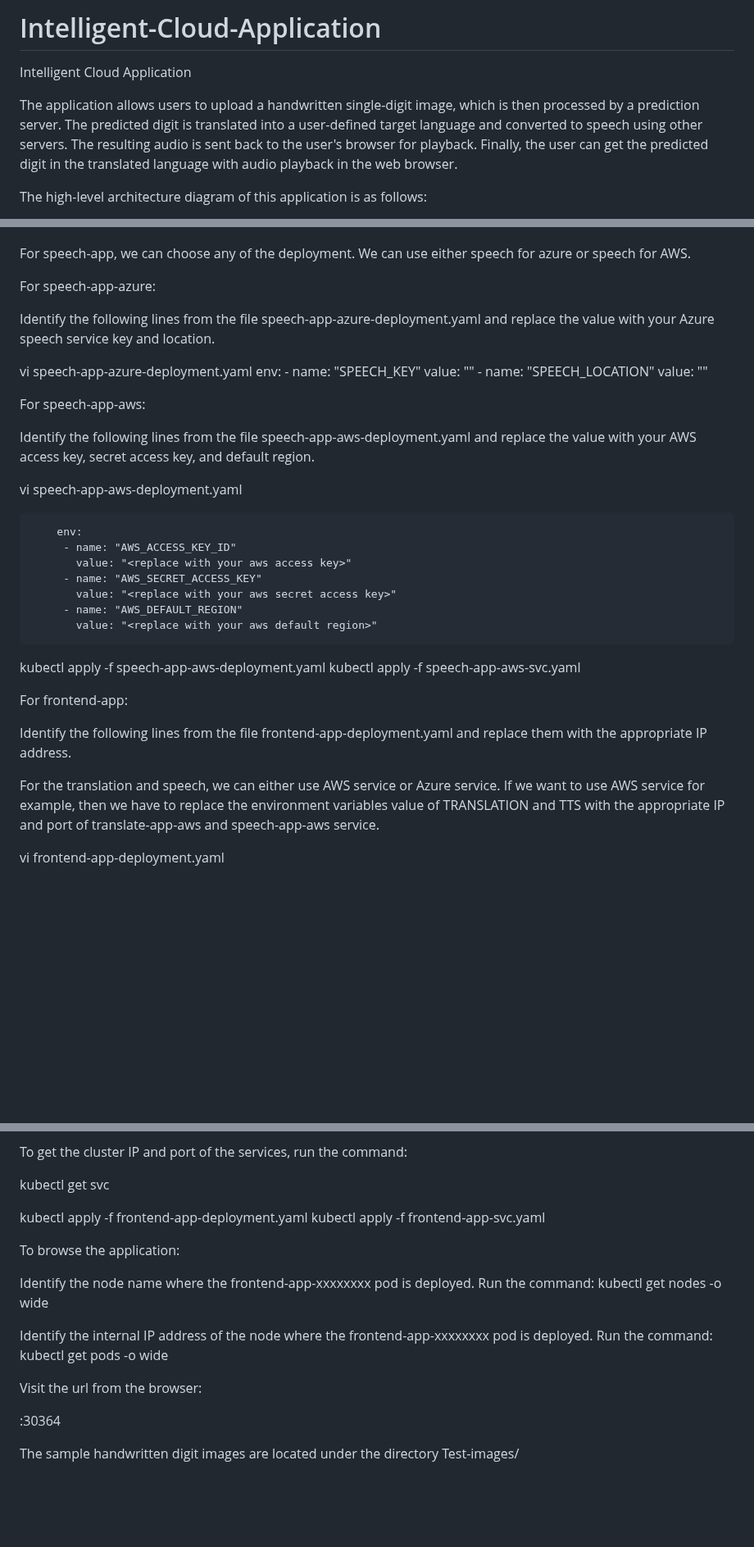
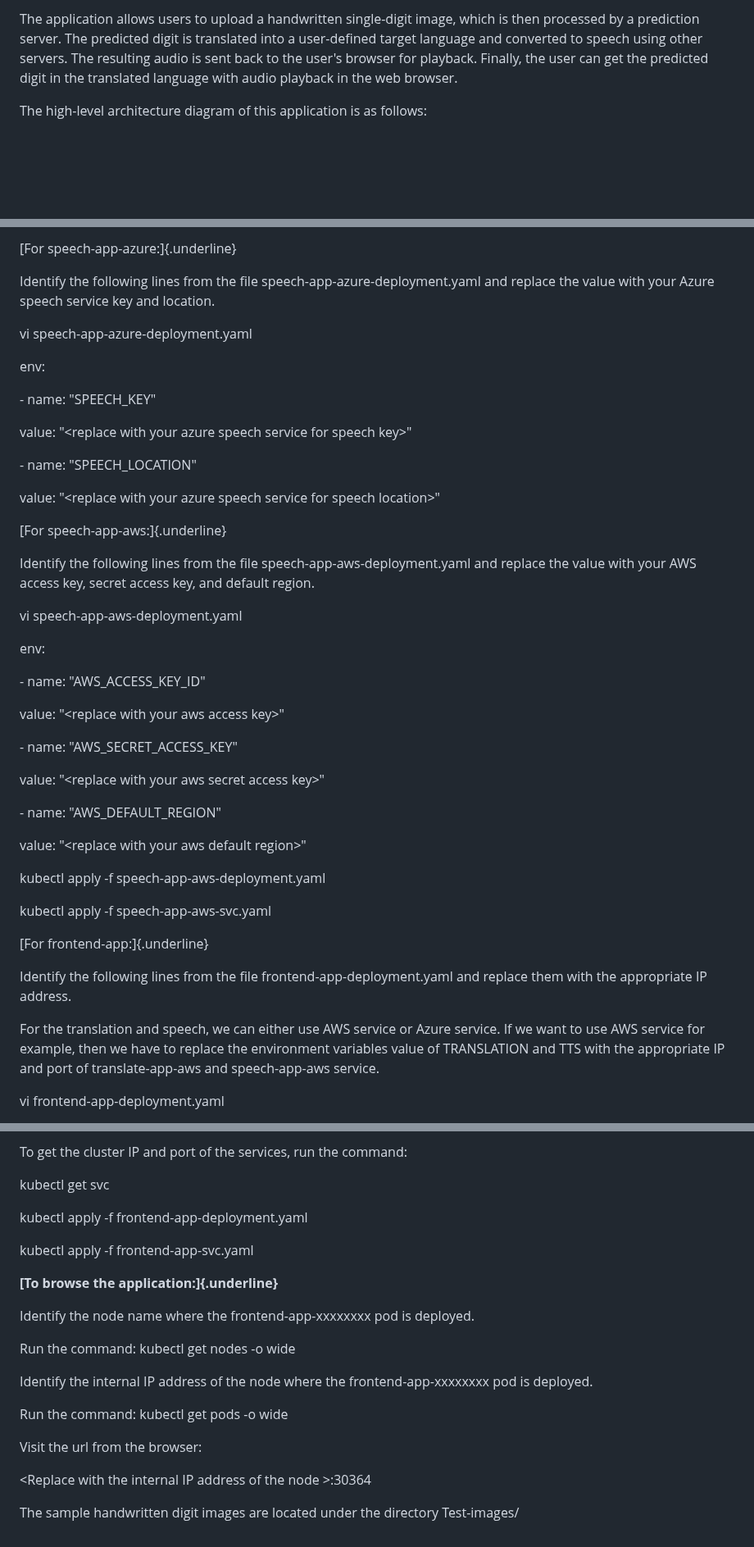
Before and after one commit to m-mishad/Intelligent-Cloud-Application, a Markdown page: README.md, 3 parts joined by grey strips. Shown at 82% size. Rendered like a GitHub page; blank space fills up the shorter version.

```diff
--- a/README.md
+++ b/README.md
@@ -1,7 +1,9 @@
-# Intelligent-Cloud-Application
-Intelligent Cloud Application
-
-The application allows users to upload a handwritten single-digit image, which is then processed by a prediction server. The predicted digit is translated into a user-defined target language and converted to speech using other servers. The resulting audio is sent back to the user's browser for playback. Finally, the user can get the predicted digit in the translated language with audio playback in the web browser.
+The application allows users to upload a handwritten single-digit image,
+which is then processed by a prediction server. The predicted digit is
+translated into a user-defined target language and converted to speech
+using other servers. The resulting audio is sent back to the user\'s
+browser for playback. Finally, the user can get the predicted digit in
+the translated language with audio playback in the web browser.
 
 The high-level architecture diagram of this application is as follows:
 
@@ -211,47 +289,58 @@ kubectl apply -f translate-app-aws-svc.yaml
 
+[For speech-app-azure:]{.underline}
 
-For speech-app, we can choose any of the deployment. We can use either speech for azure or speech for AWS.
-
-
-For speech-app-azure:
-
-Identify the following lines from the file speech-app-azure-deployment.yaml and replace the value with your Azure speech service key and location.
+Identify the following lines from the file
+speech-app-azure-deployment.yaml and replace the value with your Azure
+speech service key and location.
 
 vi speech-app-azure-deployment.yaml
-        env:
-         - name: "SPEECH_KEY"
-           value: "<replace with your azure speech service for speech key>"
-         - name: "SPEECH_LOCATION"
-           value: "<replace with your azure speech service for speech location>"
 
+env:
 
-For speech-app-aws:
+\- name: \"SPEECH_KEY\"
 
-Identify the following lines from the file speech-app-aws-deployment.yaml and replace the value with your AWS access key, secret access key, and default region.
+value: \"\<replace with your azure speech service for speech key\>\"
+
+\- name: \"SPEECH_LOCATION\"
+
+value: \"\<replace with your azure speech service for speech
+location\>\"
+
+[For speech-app-aws:]{.underline}
+
+Identify the following lines from the file
+speech-app-aws-deployment.yaml and replace the value with your AWS
+access key, secret access key, and default region.
 
 vi speech-app-aws-deployment.yaml
 
+env:
 
-        env:
-         - name: "AWS_ACCESS_KEY_ID"
-           value: "<replace with your aws access key>"
-         - name: "AWS_SECRET_ACCESS_KEY"
-           value: "<replace with your aws secret access key>"
-         - name: "AWS_DEFAULT_REGION"
-           value: "<replace with your aws default region>"
+\- name: \"AWS_ACCESS_KEY_ID\"
 
+value: \"\<replace with your aws access key\>\"
+
+\- name: \"AWS_SECRET_ACCESS_KEY\"
+
+value: \"\<replace with your aws secret access key\>\"
+
+\- name: \"AWS_DEFAULT_REGION\"
+
+value: \"\<replace with your aws default region\>\"
 
 kubectl apply -f speech-app-aws-deployment.yaml
+
 kubectl apply -f speech-app-aws-svc.yaml
 
+[For frontend-app:]{.underline}
 
+Identify the following lines from the file frontend-app-deployment.yaml
+and replace them with the appropriate IP address.
 
-For frontend-app:
-
-Identify the following lines from the file frontend-app-deployment.yaml and replace them with the appropriate IP address.
-
-For the translation and speech, we can either use AWS service or Azure service. If we want to use AWS service for example, then we have to replace the environment variables value of TRANSLATION and TTS with the appropriate IP and port of translate-app-aws and speech-app-aws service.
-
+For the translation and speech, we can either use AWS service or Azure
+service. If we want to use AWS service for example, then we have to
+replace the environment variables value of TRANSLATION and TTS with the
+appropriate IP and port of translate-app-aws and speech-app-aws service.
 
 vi frontend-app-deployment.yaml
 
@@ -269,25 +365,24 @@ To get the cluster IP and port of the services, run the command:
 
 kubectl get svc
 
+kubectl apply -f frontend-app-deployment.yaml
 
-kubectl apply -f  frontend-app-deployment.yaml
 kubectl apply -f frontend-app-svc.yaml
 
-
-
-To browse the application:
-
+**[To browse the application:]{.underline}**
 
 Identify the node name where the frontend-app-xxxxxxxx pod is deployed.
+
 Run the command: kubectl get nodes -o wide
 
-Identify the internal IP address of the node where the frontend-app-xxxxxxxx pod is deployed.
+Identify the internal IP address of the node where the
+frontend-app-xxxxxxxx pod is deployed.
+
 Run the command: kubectl get pods -o wide
-
-
 
 Visit the url from the browser:
 
-<Replace with the internal IP address of the node >:30364
+\<Replace with the internal IP address of the node \>:30364
 
-The sample handwritten digit images are located under the directory Test-images/
+The sample handwritten digit images are located under the directory
+Test-images/
```
Also changed, not shown: other parts of README.md (+210 -127 lines).
